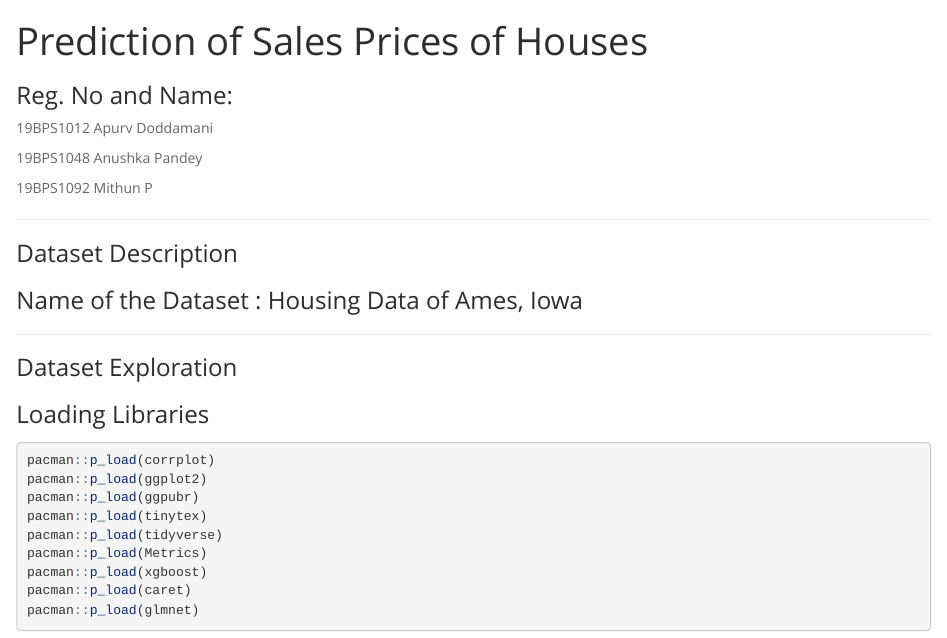
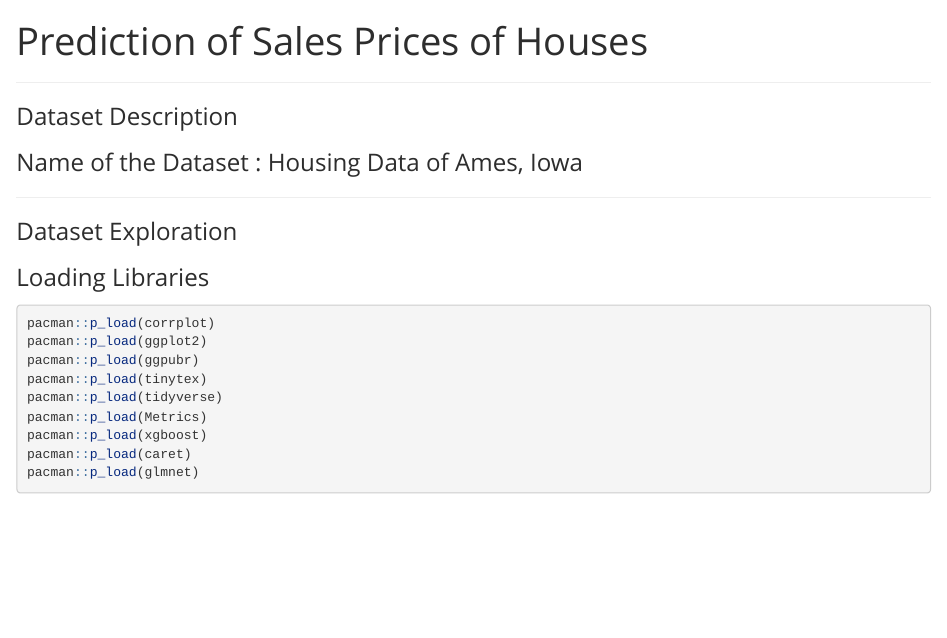
Before and after one commit to didoshank/House-Price-Prediction-Using-Advanced-Regression-Techniques, an R Markdown document (Projectcode.Rmd): the page in a window 1100 px wide, from its top. Rendered offline with R 4.5, knitr and Pandoc, with nearby package versions; some code elsewhere in the file could not run offline; long lines of code are wrapped.

Commit message:
Update Projectcode.Rmd

```diff
--- a/Projectcode.Rmd
+++ b/Projectcode.Rmd
@@ -8,13 +8,7 @@ output:
   pdf_document: default
   word_document: default
 ---
-### Reg. No and Name:
-
-  19BPS1012 Apurv Doddamani
-
-  19BPS1048 Anushka Pandey
-
-  19BPS1092 Mithun P
+
 
 * * *
 ### Dataset Description
```
